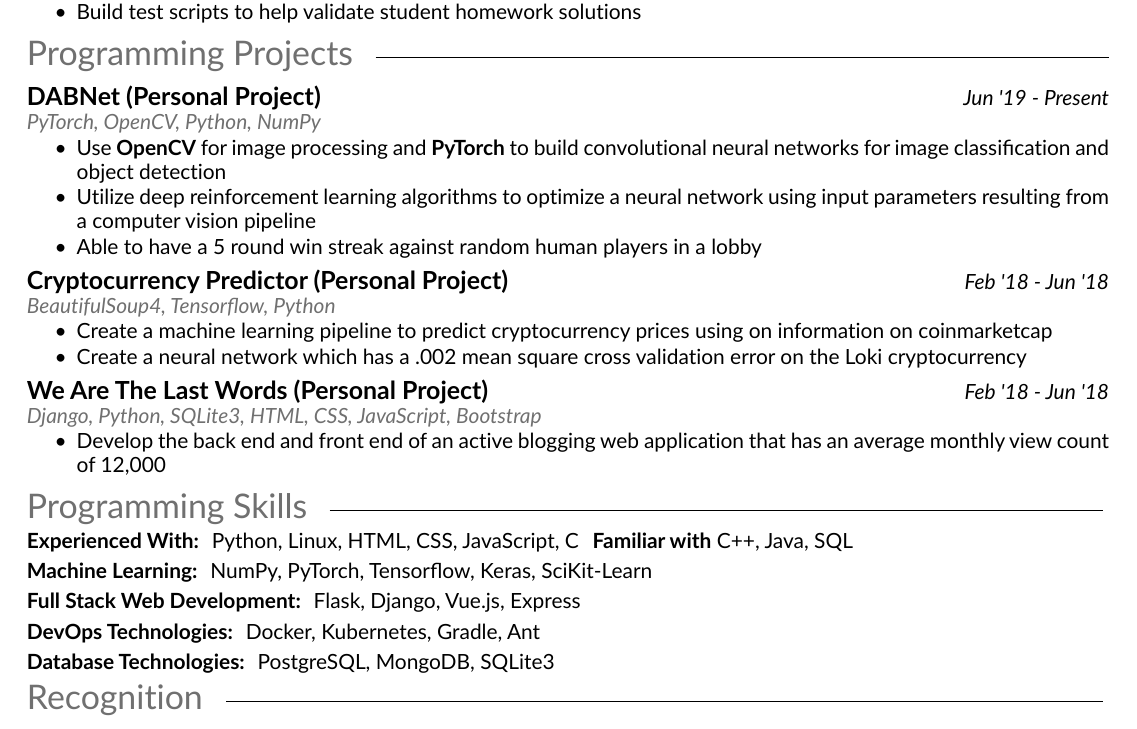
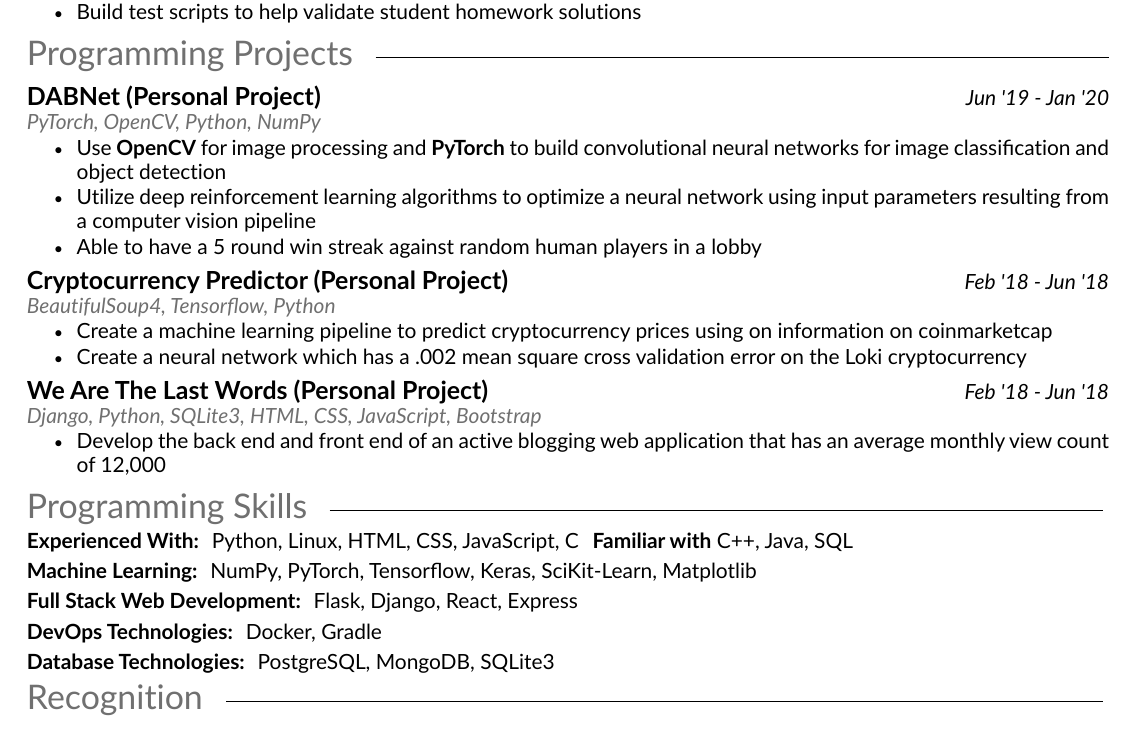
Before and after one commit to imgomez0127/resume, a LaTeX CV (resume.tex): part of the page, cut so that both start at the same text. The pictures show the PDF file resume.pdf that the author committed with the source.

Commit message:
Updated resume

```diff
--- a/resume.tex
+++ b/resume.tex
@@ -58,7 +58,7 @@
 %%%%%%%%%%%%%%%%%%%%%%%%%%%%%%%%%%%%%%
 \section{Programming Projects}\vskip 0.1em
 
-\subsection{DABNet (Personal Project)}\positiondate{\textit{Jun '19 - Present}}\\
+\subsection{DABNet (Personal Project)}\positiondate{\textit{Jun '19 - Jan '20}}\\
 \technologies{PyTorch, OpenCV, Python, NumPy}\\
 \begin{tightemize}
     \item Use \textbf{OpenCV} for image processing and \textbf{PyTorch} to build convolutional neural networks for image classification and object detection
@@ -90,11 +90,11 @@
 
 \textbf{Experienced With:}\hspace{1mm} Python, Linux, HTML, CSS, JavaScript, C\hspace{1.5mm} \textbf{Familiar with} C++, Java, SQL\vspace{-1mm}
 
-\textbf{Machine Learning:}\hspace{1mm} NumPy, PyTorch, Tensorflow, Keras, SciKit-Learn\vspace{-1mm}
+\textbf{Machine Learning:}\hspace{1mm} NumPy, PyTorch, Tensorflow, Keras, SciKit-Learn, Matplotlib\vspace{-1mm}
 
-\textbf{Full Stack Web Development:}\hspace{1mm} Flask, Django, Vue.js, Express\vspace{-1mm}
+\textbf{Full Stack Web Development:}\hspace{1mm} Flask, Django, React, Express\vspace{-1mm}
 
-\textbf{DevOps Technologies:}\hspace{1mm} Docker, Kubernetes, Gradle, Ant
+\textbf{DevOps Technologies:}\hspace{1mm} Docker, Gradle
 \vspace{-1mm}
 
 \textbf{Database Technologies:}\hspace{1mm} PostgreSQL, MongoDB, SQLite3\vspace{-1mm}
```
Also changed, not shown: resume.pdf.
